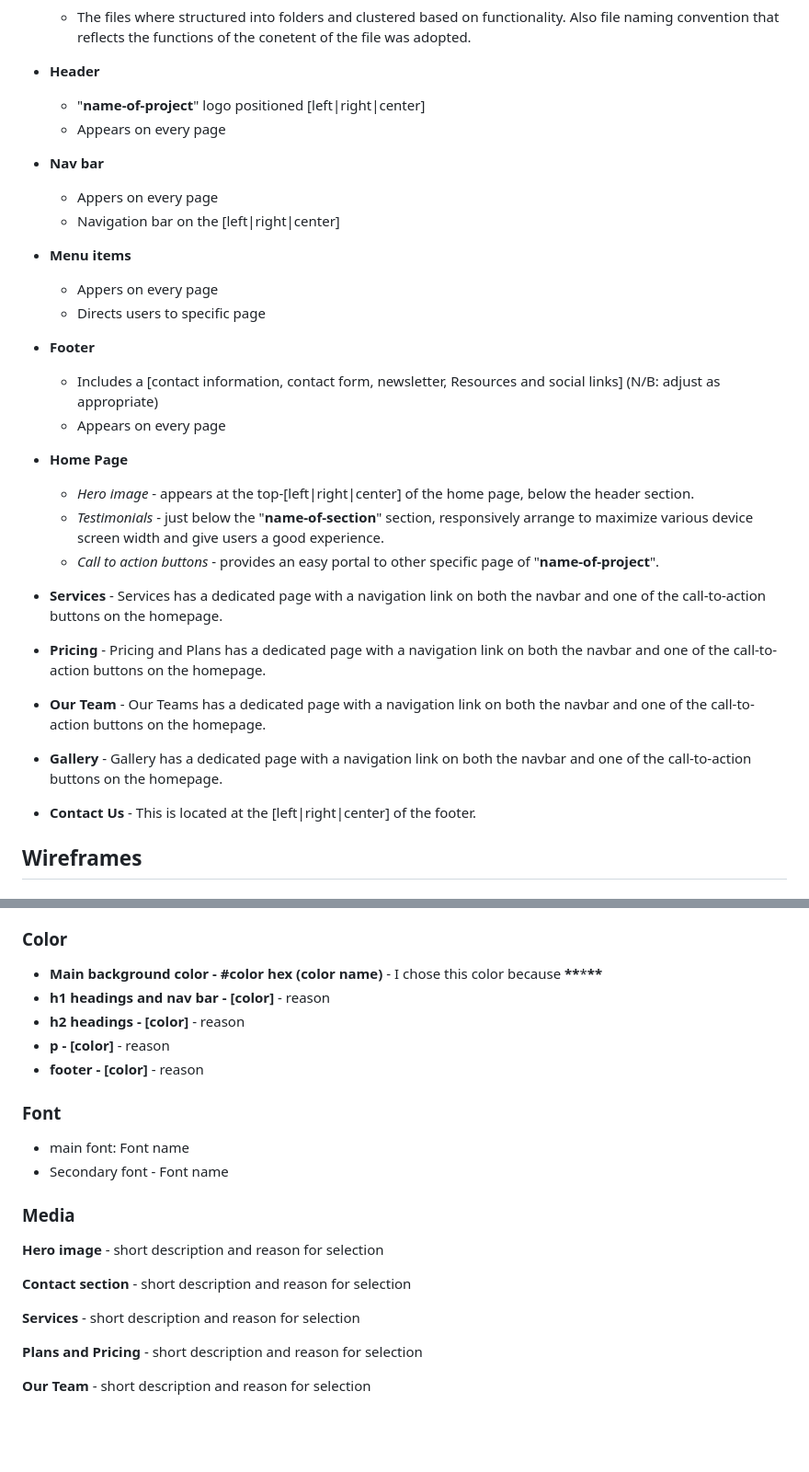
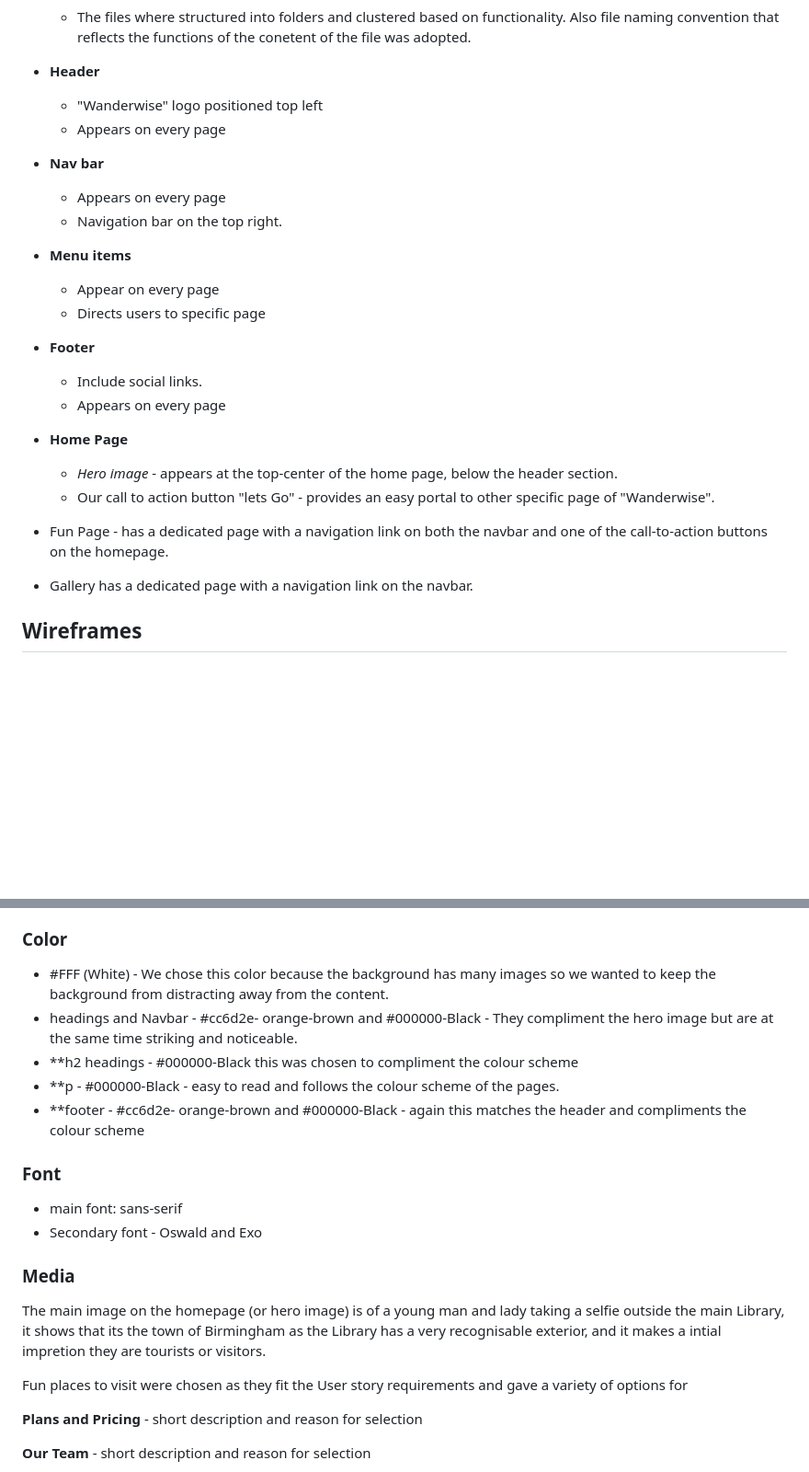
Before and after one commit to IkennaEgwim/Wanderwise, a Markdown page: README.md, 2 parts joined by grey strips. Shown: that part at 92% size. GitHub-like rendering; blank space fills up the shorter version.

Commit message:
Update README.md
colors headers etc

```diff
--- a/README.md
+++ b/README.md
@@ -265,33 +264,30 @@ The key features are:
 
 - **Header**
 
-  - "**name-of-project**" logo positioned [left|right|center]
+  - "Wanderwise" logo positioned top left
   - Appears on every page
 
 - **Nav bar**
 
-  - Appers on every page
-  - Navigation bar on the [left|right|center]
+  - Appears on every page
+  - Navigation bar on the top right.
 
 - **Menu items**
 
-  - Appers on every page
+  - Appear on every page
   - Directs users to specific page
 
 - **Footer**
 
-  - Includes a [contact information, contact form, newsletter, Resources and social links] (N/B: adjust as appropriate)
+  - Include social links.
   - Appears on every page
 
 - **Home Page**
-  - _Hero image_ - appears at the top-[left|right|center] of the home page, below the header section.
-  - _Testimonials_ - just below the "**name-of-section**" section, responsively arrange to maximize various device screen width and give users a good experience.
-  - _Call to action buttons_ - provides an easy portal to other specific page of "**name-of-project**".
-- **Services** - Services has a dedicated page with a navigation link on both the navbar and one of the call-to-action buttons on the homepage.
-- **Pricing** - Pricing and Plans has a dedicated page with a navigation link on both the navbar and one of the call-to-action buttons on the homepage.
-- **Our Team** - Our Teams has a dedicated page with a navigation link on both the navbar and one of the call-to-action buttons on the homepage.
-- **Gallery** - Gallery has a dedicated page with a navigation link on both the navbar and one of the call-to-action buttons on the homepage.
-- **Contact Us** - This is located at the [left|right|center] of the footer.
+  - _Hero image_ - appears at the top-center of the home page, below the header section.
+  - Our call to action button "lets Go" - provides an easy portal to other specific page of "Wanderwise".
+- Fun Page - has a dedicated page with a navigation link on both the navbar and one of the call-to-action buttons on the homepage.
+-  Gallery has a dedicated page with a navigation link on the navbar.
+
 
 <h2 id="wireframes">Wireframes</h2>
 
@@ -345,24 +341,23 @@ Given the serene ambiance of the establishment, the website echoes this sentimen
 
 <h3 id="color">Color</h3>
 
-- **Main background color - **#color hex** (color name)** - I chose this color because **\*\***\***\*\***
-- **h1 headings and nav bar - [color]** - reason
-- **h2 headings - [color]** - reason
-- **p - [color]** - reason
-- **footer - [color]** - reason
+- #FFF (White) - We chose this color because the background has many images so we wanted to keep the background from distracting away from the content.
+- headings and Navbar - #cc6d2e- orange-brown and #000000-Black - They compliment the hero image but are at the same time striking and noticeable.
+- **h2 headings -  #000000-Black this was chosen to compliment the colour scheme
+- **p -  #000000-Black - easy to read and follows the colour scheme of the pages.
+- **footer - #cc6d2e- orange-brown and #000000-Black - again this matches the header and compliments the colour scheme
 
 <h3 id="font">Font</h3>
 
-- main font: Font name
-- Secondary font - Font name
+- main font: sans-serif
+- Secondary font - Oswald and Exo
 
 <h3 id="media">Media</h3>
 
-**Hero image** - short description and reason for selection
+The main image on the homepage (or hero image) is of a young man and lady taking a selfie outside the main Library, it shows that its the town of Birmingham as the Library has a very recognisable exterior,
+and it makes a intial impretion they are tourists or visitors.
 
-**Contact section** - short description and reason for selection
-
-**Services** - short description and reason for selection
+Fun places to visit were chosen as they fit the User story requirements and gave a variety of options for
 
 **Plans and Pricing** - short description and reason for selection
 
```
Also changed, not shown: other parts of README.md (+1 -2 lines).
